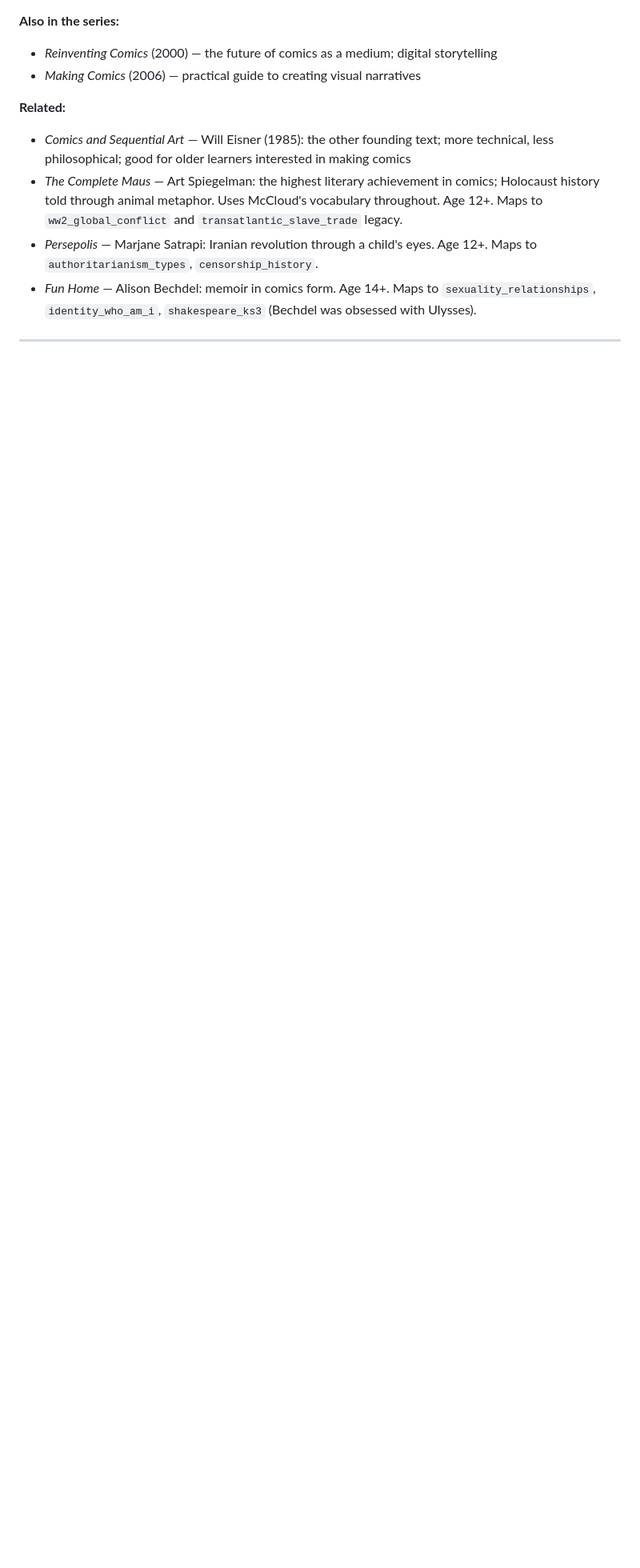
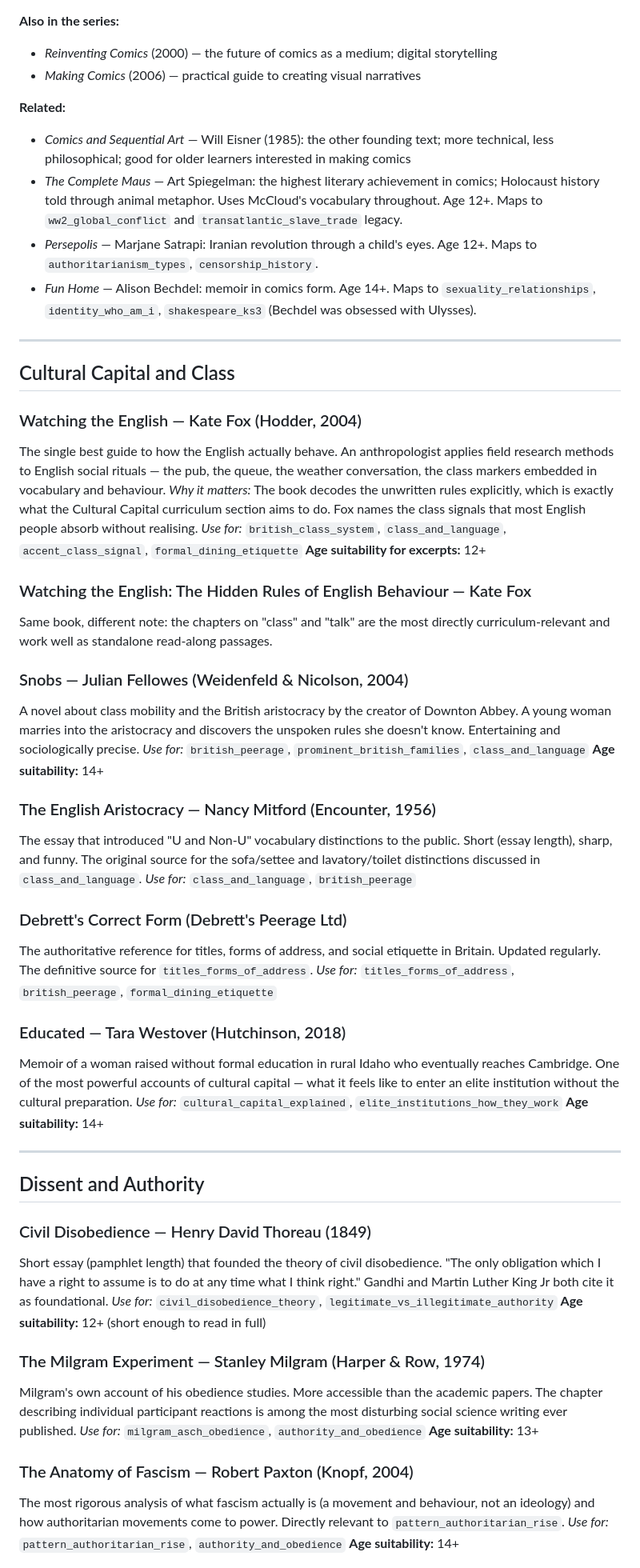
Before and after one commit to scottcowan/etutor-server, a Markdown page: docs/wanted-books.md, the part around one of its changes. Shown at 80% size. Rendered like a GitHub page; blank space fills up the shorter version.

Commit message:
docs: add Cultural Capital and Dissent reading lists to wanted-books

```diff
--- a/docs/wanted-books.md
+++ b/docs/wanted-books.md
@@ -727,3 +727,70 @@ age 12+. Selected concepts work well from Year 4 upwards.
 
 ---
 
+## Cultural Capital and Class
+
+### Watching the English — Kate Fox (Hodder, 2004)
+The single best guide to how the English actually behave. An anthropologist
+applies field research methods to English social rituals — the pub, the queue,
+the weather conversation, the class markers embedded in vocabulary and behaviour.
+*Why it matters:* The book decodes the unwritten rules explicitly, which is exactly
+what the Cultural Capital curriculum section aims to do. Fox names the class signals
+that most English people absorb without realising.
+*Use for:* `british_class_system`, `class_and_language`, `accent_class_signal`,
+`formal_dining_etiquette`
+**Age suitability for excerpts:** 12+
+
+### Watching the English: The Hidden Rules of English Behaviour — Kate Fox
+Same book, different note: the chapters on "class" and "talk" are the most directly
+curriculum-relevant and work well as standalone read-along passages.
+
+### Snobs — Julian Fellowes (Weidenfeld & Nicolson, 2004)
+A novel about class mobility and the British aristocracy by the creator of
+Downton Abbey. A young woman marries into the aristocracy and discovers the
+unspoken rules she doesn't know. Entertaining and sociologically precise.
+*Use for:* `british_peerage`, `prominent_british_families`, `class_and_language`
+**Age suitability:** 14+
+
+### The English Aristocracy — Nancy Mitford (Encounter, 1956)
+The essay that introduced "U and Non-U" vocabulary distinctions to the public.
+Short (essay length), sharp, and funny. The original source for the sofa/settee
+and lavatory/toilet distinctions discussed in `class_and_language`.
+*Use for:* `class_and_language`, `british_peerage`
+
+### Debrett's Correct Form (Debrett's Peerage Ltd)
+The authoritative reference for titles, forms of address, and social etiquette
+in Britain. Updated regularly. The definitive source for `titles_forms_of_address`.
+*Use for:* `titles_forms_of_address`, `british_peerage`, `formal_dining_etiquette`
+
+### Educated — Tara Westover (Hutchinson, 2018)
+Memoir of a woman raised without formal education in rural Idaho who eventually
+reaches Cambridge. One of the most powerful accounts of cultural capital —
+what it feels like to enter an elite institution without the cultural preparation.
+*Use for:* `cultural_capital_explained`, `elite_institutions_how_they_work`
+**Age suitability:** 14+
+
+---
+
+## Dissent and Authority
+
+### Civil Disobedience — Henry David Thoreau (1849)
+Short essay (pamphlet length) that founded the theory of civil disobedience.
+"The only obligation which I have a right to assume is to do at any time what
+I think right." Gandhi and Martin Luther King Jr both cite it as foundational.
+*Use for:* `civil_disobedience_theory`, `legitimate_vs_illegitimate_authority`
+**Age suitability:** 12+ (short enough to read in full)
+
+### The Milgram Experiment — Stanley Milgram (Harper & Row, 1974)
+Milgram's own account of his obedience studies. More accessible than the
+academic papers. The chapter describing individual participant reactions
+is among the most disturbing social science writing ever published.
+*Use for:* `milgram_asch_obedience`, `authority_and_obedience`
+**Age suitability:** 13+
+
+### The Anatomy of Fascism — Robert Paxton (Knopf, 2004)
+The most rigorous analysis of what fascism actually is (a movement and behaviour,
+not an ideology) and how authoritarian movements come to power. Directly relevant
+to `pattern_authoritarian_rise`.
+*Use for:* `pattern_authoritarian_rise`, `authority_and_obedience`
+**Age suitability:** 14+
+
```
Also changed, not shown: other parts of docs/wanted-books.md (+25 -0 lines).
